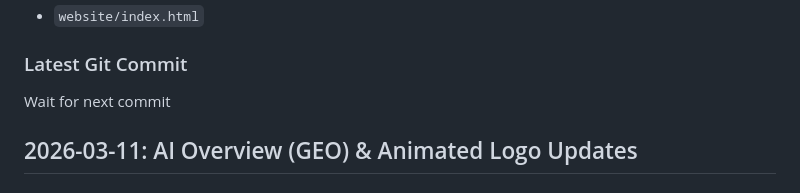
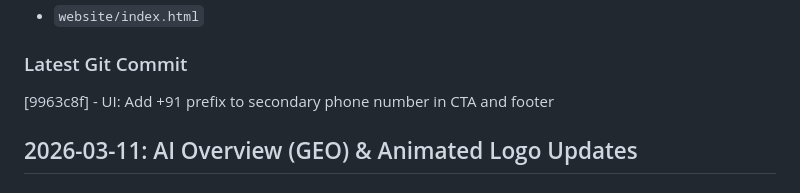
Before and after one commit to vaibhavpharmacyindia/vaibhavpharmacy.in, a Markdown page: history.md, the part around the change. Rendered like a GitHub page.

Commit message:
docs: Update history.md with +91 prefix commit hash

```diff
--- a/history.md
+++ b/history.md
@@ -9,8 +9,7 @@ Added the `+91` prefix to the secondary phone number (9621758381) in the CTA and
 - `website/index.html`
 
 ### Latest Git Commit
-Wait for next commit
-
+[9963c8f] - UI: Add +91 prefix to secondary phone number in CTA and footer
 
 
 ## 2026-03-11: AI Overview (GEO) & Animated Logo Updates
```
